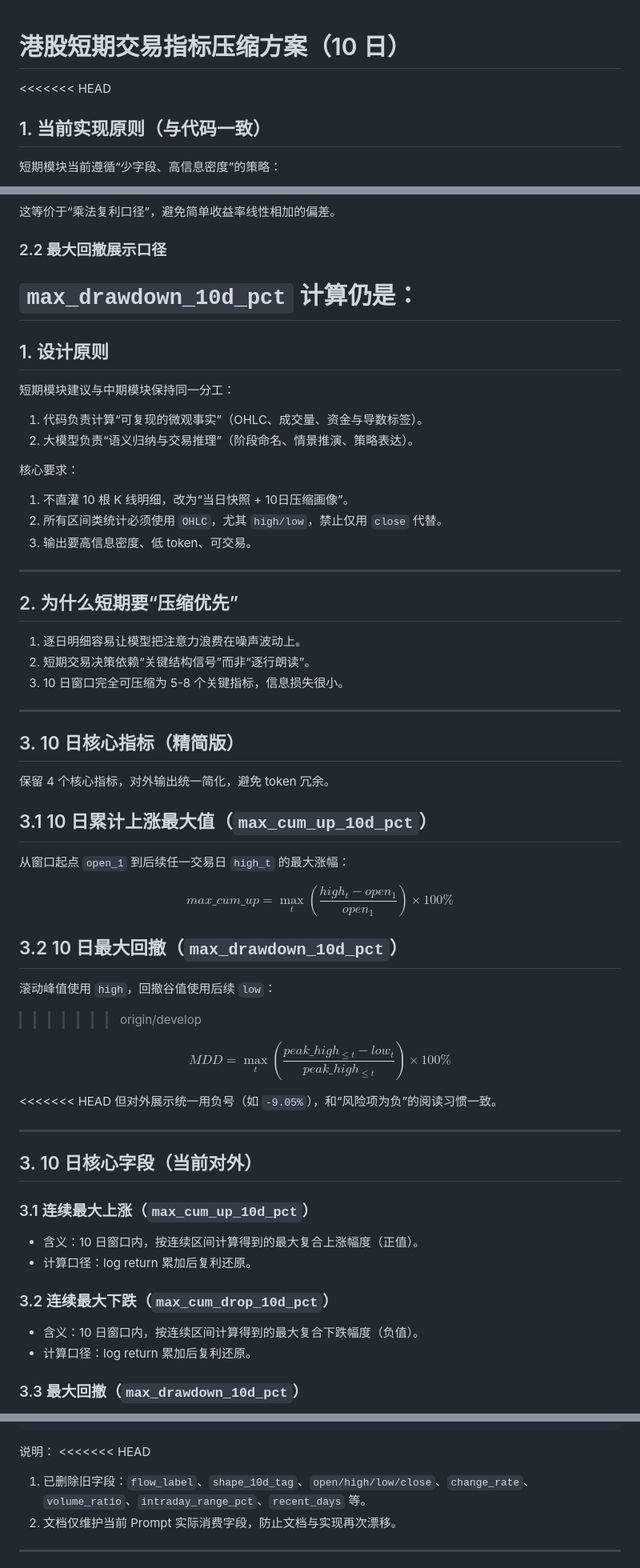
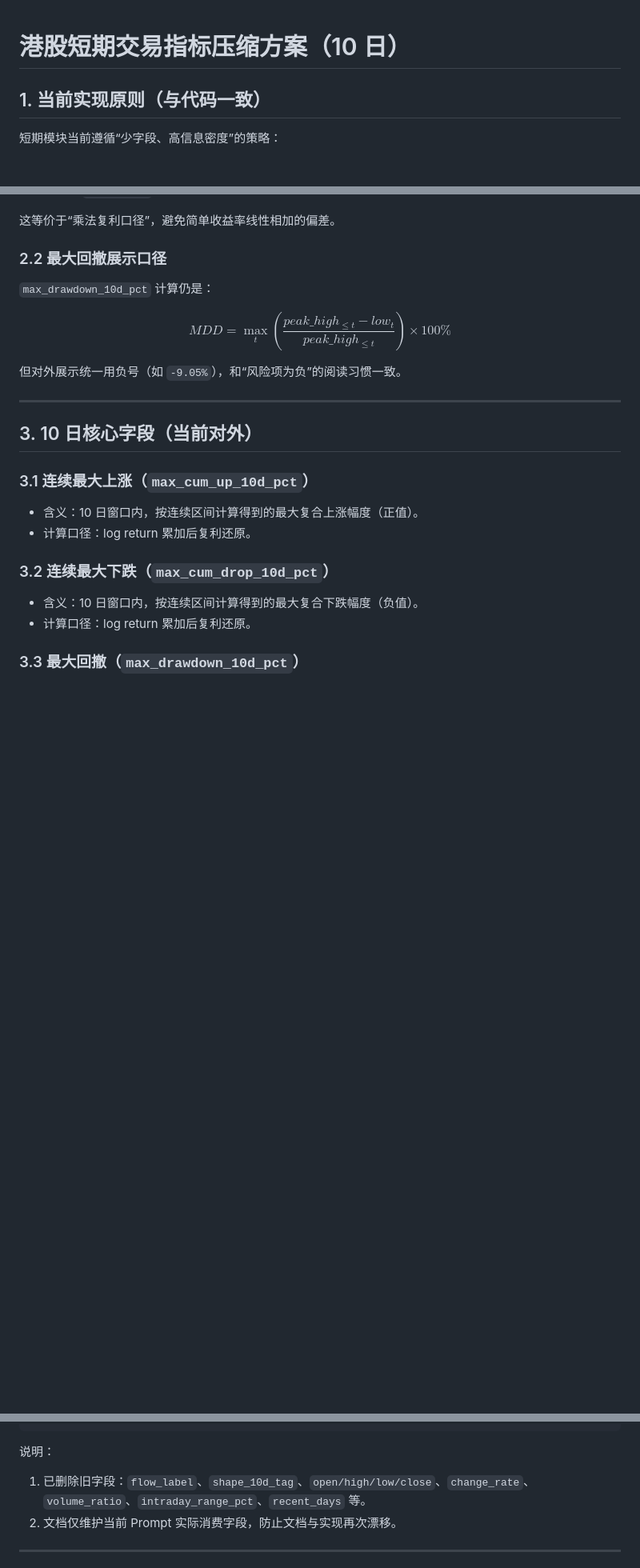
Before and after one commit to NjuChenZhiYu/LongBrdige_Auto_Deal, a Markdown page: docs/Strategy/short_trade_indicator.md, 3 parts joined by grey strips. Shown at 80% size. Rendered like a GitHub page; blank space fills up the shorter version.

Commit message:
Add fixed short_trade_indicator file.

````diff
--- a/docs/Strategy/short_trade_indicator.md
+++ b/docs/Strategy/short_trade_indicator.md
@@ -1,6 +1,5 @@
 # 港股短期交易指标压缩方案（10 日）
 
-<<<<<<< HEAD
 ## 1. 当前实现原则（与代码一致）
 
 短期模块当前遵循“少字段、高信息密度”的策略：
@@ -27,52 +26,12 @@
 ### 2.2 最大回撤展示口径
 
 `max_drawdown_10d_pct` 计算仍是：
-=======
-## 1. 设计原则
 
-短期模块建议与中期模块保持同一分工：
-
-1. 代码负责计算“可复现的微观事实”（OHLC、成交量、资金与导数标签）。
-2. 大模型负责“语义归纳与交易推理”（阶段命名、情景推演、策略表达）。
-
-核心要求：
-
-1. 不直灌 10 根 K 线明细，改为“当日快照 + 10日压缩画像”。
-2. 所有区间类统计必须使用 `OHLC`，尤其 `high/low`，禁止仅用 `close` 代替。
-3. 输出要高信息密度、低 token、可交易。
-
----
-
-## 2. 为什么短期要“压缩优先”
-
-1. 逐日明细容易让模型把注意力浪费在噪声波动上。
-2. 短期交易决策依赖“关键结构信号”而非“逐行朗读”。
-3. 10 日窗口完全可压缩为 5-8 个关键指标，信息损失很小。
-
----
-
-## 3. 10 日核心指标（精简版）
-
-保留 4 个核心指标，对外输出统一简化，避免 token 冗余。
-
-## 3.1 10 日累计上涨最大值（`max_cum_up_10d_pct`）
-
-从窗口起点 `open_1` 到后续任一交易日 `high_t` 的最大涨幅：
-
-$$
-max\_cum\_up = \max_t\left(\frac{high_t - open_1}{open_1}\right)\times100\%
-$$
-
-## 3.2 10 日最大回撤（`max_drawdown_10d_pct`）
-
-滚动峰值使用 `high`，回撤谷值使用后续 `low`：
->>>>>>> origin/develop
 
 $$
 MDD = \max_t\left(\frac{peak\_high_{\le t} - low_t}{peak\_high_{\le t}}\right)\times100\%
 $$
 
-<<<<<<< HEAD
 但对外展示统一用负号（如 `-9.05%`），和“风险项为负”的阅读习惯一致。
 
 ---
@@ -224,7 +95,6 @@ $$
 ```
 
 说明：
-<<<<<<< HEAD
 
 1. 已删除旧字段：`flow_label`、`shape_10d_tag`、`open/high/low/close`、`change_rate`、`volume_ratio`、`intraday_range_pct`、`recent_days` 等。
 2. 文档仅维护当前 Prompt 实际消费字段，防止文档与实现再次漂移。
````
Also changed, not shown: other parts of docs/Strategy/short_trade_indicator.md (+0 -119 lines).
